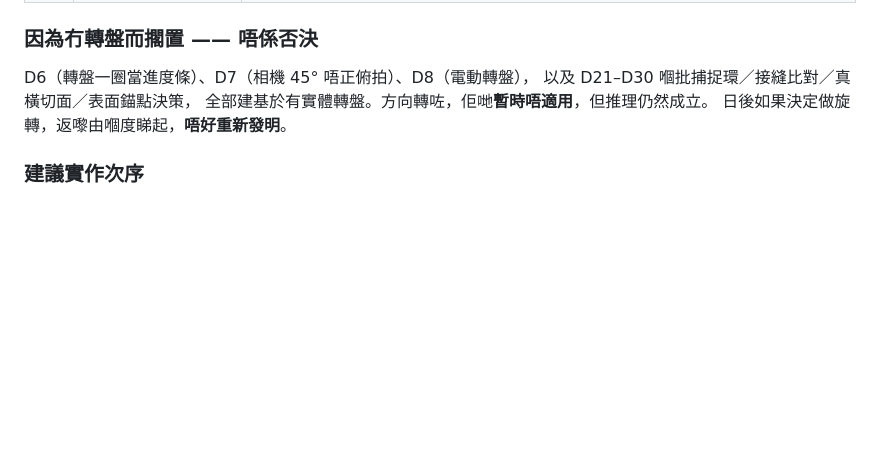
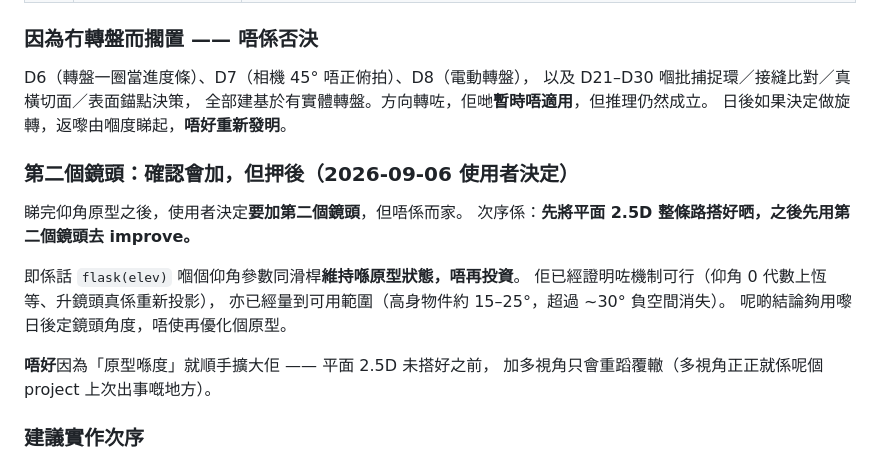
Before and after one commit to cc100053/AR2127, a Markdown page: memory-bank/30-decisions.md, the part around the change. Rendered like a GitHub page; blank space fills up the shorter version.

```diff
--- a/memory-bank/30-decisions.md
+++ b/memory-bank/30-decisions.md
@@ -132,6 +132,19 @@ D6（轉盤一圈當進度條）、D7（相機 45° 唔正俯拍）、D8（電
 全部建基於有實體轉盤。方向轉咗，佢哋**暫時唔適用**，但推理仍然成立。
 日後如果決定做旋轉，返嚟由嗰度睇起，**唔好重新發明**。
 
+### 第二個鏡頭：確認會加，但**押後**（2026-09-06 使用者決定）
+
+睇完仰角原型之後，使用者決定**要加第二個鏡頭**，但唔係而家。
+次序係：**先將平面 2.5D 整條路搭好晒，之後先用第二個鏡頭去 improve。**
+
+即係話 `flask(elev)` 嗰個仰角參數同滑桿**維持喺原型狀態，唔再投資**。
+佢已經證明咗機制可行（仰角 0 代數上恆等、升鏡頭真係重新投影），
+亦已經量到可用範圍（高身物件約 15–25°，超過 ~30° 負空間消失）。
+呢啲結論夠用嚟日後定鏡頭角度，唔使再優化個原型。
+
+**唔好**因為「原型喺度」就順手擴大佢 —— 平面 2.5D 未搭好之前，
+加多視角只會重蹈覆轍（多視角正正就係呢個 project 上次出事嘅地方）。
+
 ### 建議實作次序
 
 1. **單鏡頭先做仰角重新投影原型** —— 唔使加硬件、唔使改箱、風險極低。
```
Also changed, not shown: memory-bank/20-status.md (+19 -0 lines).
